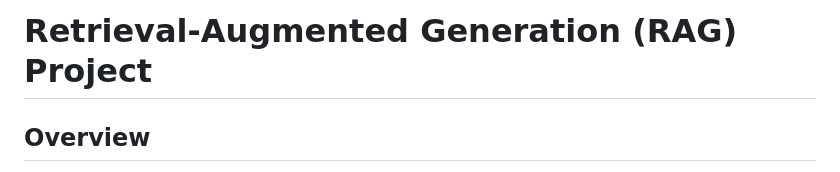
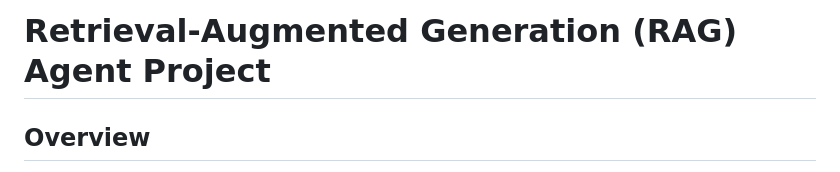
Before and after one commit to HarshNevse/RAG_Agent, a Markdown page: README.md, the part around the change. GitHub-like rendering.

```diff
--- a/README.md
+++ b/README.md
@@ -1,4 +1,4 @@
-# Retrieval-Augmented Generation (RAG) Project
+# Retrieval-Augmented Generation (RAG) Agent Project
 
 ## Overview
 This project implements a Retrieval-Augmented Generation (RAG) system that enhances generative AI models with information retrieval capabilities. It allows users to upload documents, query the system, and receive responses based on both stored knowledge and real-time retrieval.
```
